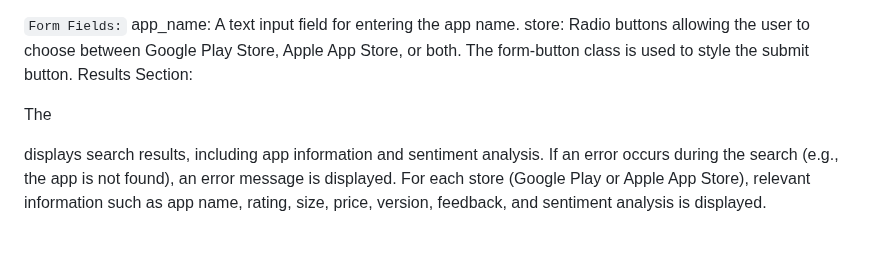
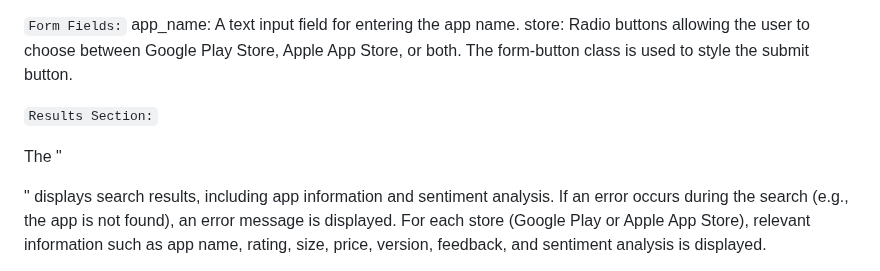
Before and after one commit to Siva-Subramaniam-DS/app-analysis, a Markdown page: README.md, the part around the change. Drawn GitHub-style; blank space fills up the shorter version.

````diff
--- a/README.md
+++ b/README.md
@@ -104,9 +104,10 @@ The <form> is used to search for an app in the Google Play Store or Apple App St
 app_name: A text input field for entering the app name.
 store: Radio buttons allowing the user to choose between Google Play Store, Apple App Store, or both.
 The form-button class is used to style the submit button.
-Results Section:
 
-The <div id="results"> displays search results, including app information and sentiment analysis.
+``` Results Section: ```
+
+The " <div id="results"> " displays search results, including app information and sentiment analysis.
 If an error occurs during the search (e.g., the app is not found), an error message is displayed.
 For each store (Google Play or Apple App Store), relevant information such as app name, rating, size, price, version, feedback, and sentiment analysis is displayed.
 
````
